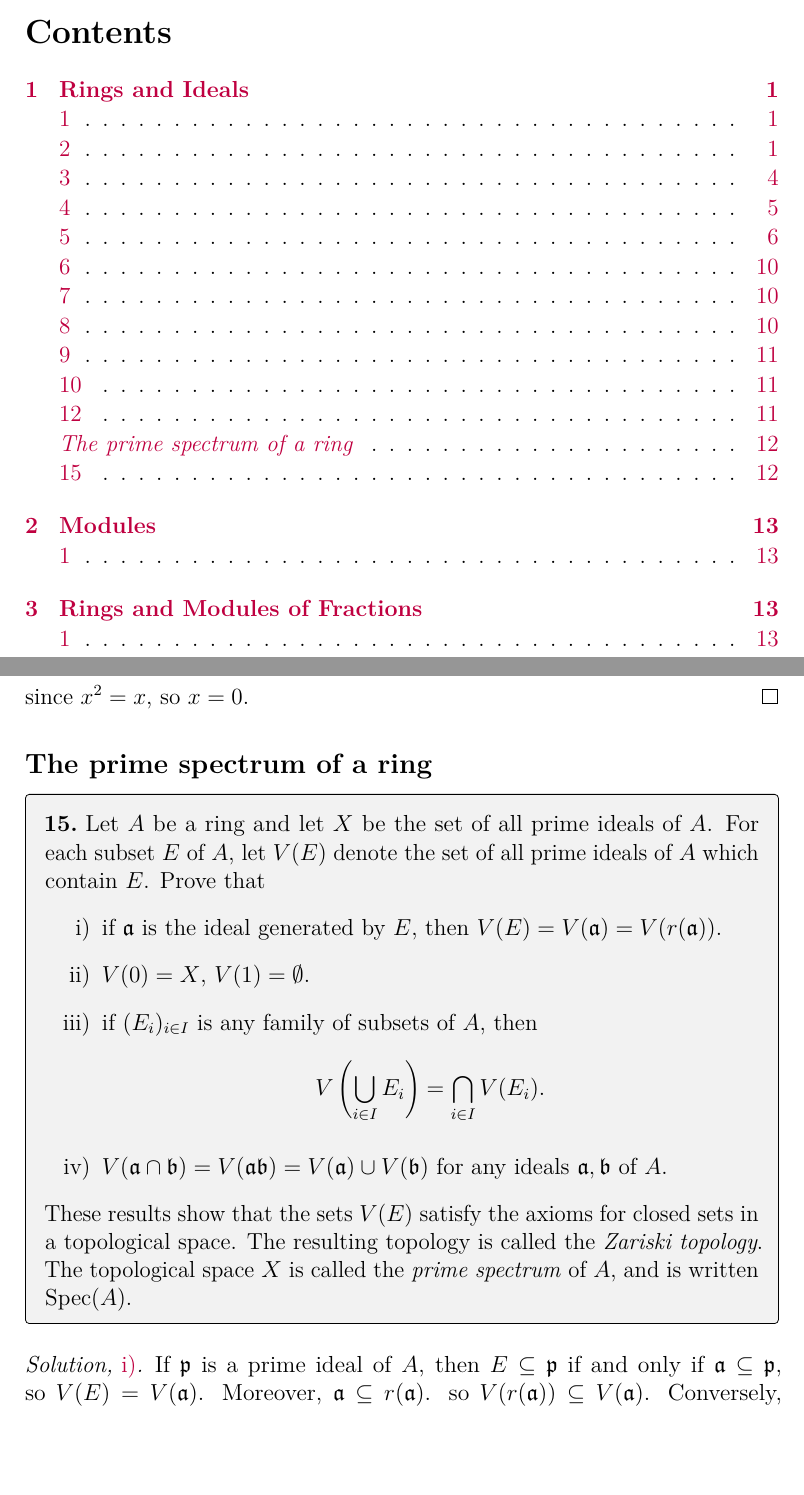
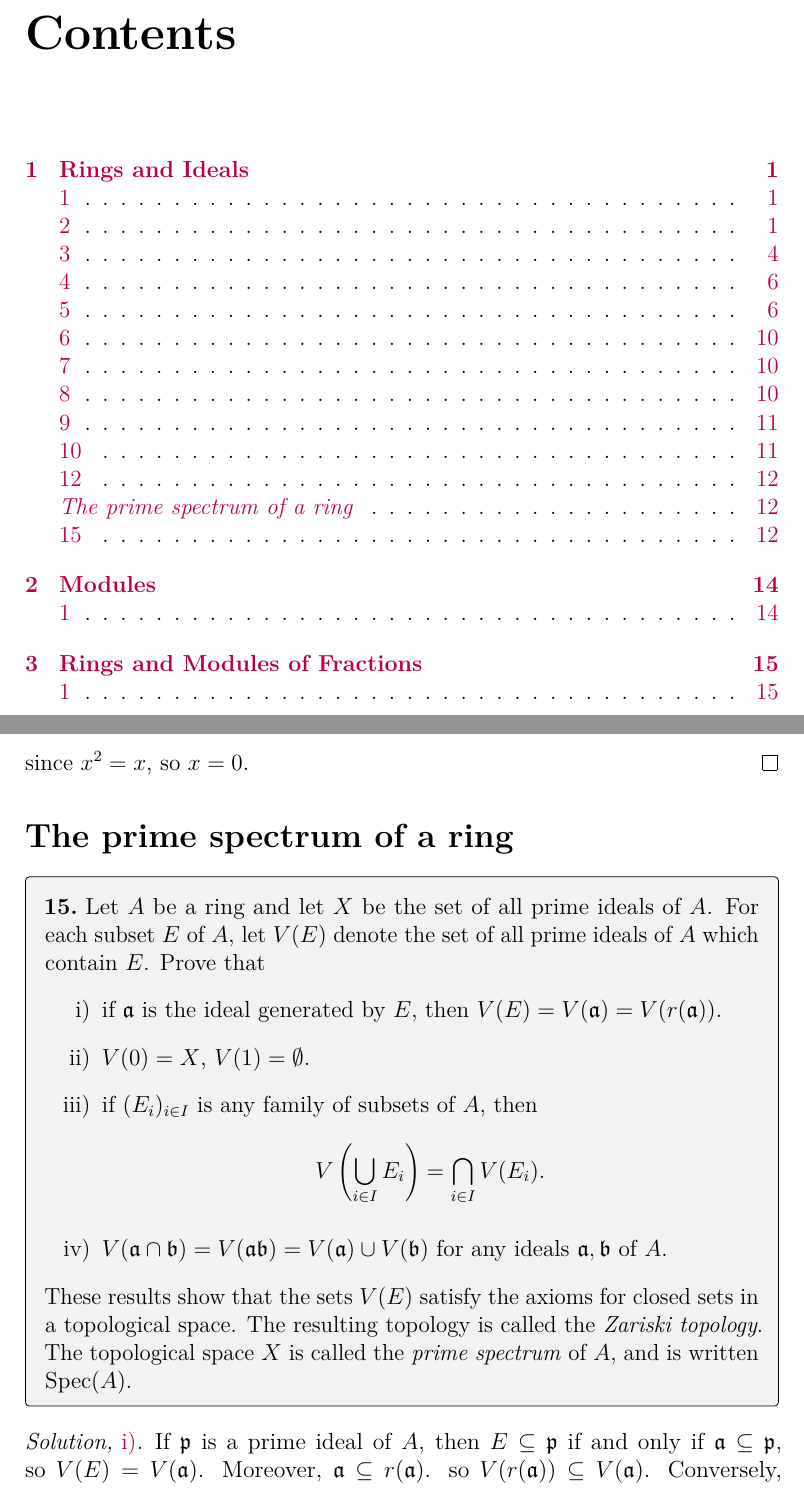
Before and after one commit to artemmavrin/atiyah-macdonald, a LaTeX document (solutions.tex, which reads chapters/01/exercises/15.tex, solutions.cls): two parts of pages 1 and 14 of 17 before the commit and two parts of pages 2 and 14 of 19 after it, joined at a grey line, cut so that both start at the same text, the shorter picture padded with empty space. Compiled offline with pdfLaTeX.

Commit message:
changed document class to `book'

```diff
--- a/chapters/01/exercises/15.tex
+++ b/chapters/01/exercises/15.tex
@@ -1,4 +1,4 @@
-\subsection{The prime spectrum of a ring}
+\section{The prime spectrum of a ring}
 
 \begin{exercise}
 Let \(A\) be a ring and let \(X\) be the set of all prime ideals of \(A\).
--- a/solutions.cls
+++ b/solutions.cls
@@ -2,7 +2,7 @@
 \ProvidesClass{solutions}
 
 % Base class
-\LoadClass[12pt, letterpaper]{article}
+\LoadClass[12pt, oneside, letterpaper]{book}
 
 % Input encoding
 \RequirePackage[utf8]{inputenc}
@@ -74,8 +74,8 @@
     % postheadspace={\newline},
     postheadhook={%
         % \textcolor{gray!80}{\rule[.6ex]{\linewidth}{0.4pt}}{\\}%
-        \@exerciselabel{\arabic{section}}{\arabic{exercise}}%
-        \addcontentsline{toc}{subsection}{\arabic{exercise}}%
+        \@exerciselabel{\arabic{chapter}}{\arabic{exercise}}%
+        \addcontentsline{toc}{section}{\arabic{exercise}}%
     },
     spacebelow=\parsep,
     spaceabove=\parsep,
@@ -133,7 +133,7 @@
 
 % Use \part instead of \item in parts environments for automatic label generation
 \newcommand\@partlabel[3]{\label{ex:#1.#2.#3}}
-\renewcommand\part{\item\@partlabel{\arabic{section}}{\arabic{exercise}}{\roman{partsi}}}
+\renewcommand\part{\item\@partlabel{\arabic{chapter}}{\arabic{exercise}}{\roman{partsi}}}
 
 % Solution for a problem
 \newenvironment{partsolution}[3]{\begin{solution}[Solution, {\normalfont\partref{#1}{#2}{#3}}]}{\end{solution}}
@@ -184,17 +184,6 @@
 % Bibliography/references
 \RequirePackage[backend=biber]{biblatex}
 
-% Use \frontmatter, \mainmatter, and \backmatter in article document classes
-\newcommand\frontmatter{%
-    \cleardoublepage
-    \pagenumbering{roman}
-}
-\newcommand\mainmatter{
-    \cleardoublepage
-    \pagenumbering{arabic}
-}
-\newcommand\backmatter{\cleardoublepage}
-
 % Generate solutions body
 \newcommand\@MAXCHAPTERS{11}
 \newcommand\@MAXEXERCISES{40}
@@ -203,18 +192,21 @@
 }
 \newcommand\@chapterdir{}
 \newcommand\@exercisefilenoext{}
+\newcommand\@chapterlabel[1]{\label{ch:#1}}
 \newcommand{\GenerateSolutions}{
     % Loop over chapters
     \foreach \@c in {1,2,...,\@MAXCHAPTERS}{%
         \renewcommand\@chapterdir{./chapters/\@twodigits{\@c}}
-        % Each chapter directory should have a main.tex that defines the \section
+        % Each chapter directory should have a main.tex that defines the \chapter
         % for that chapter
         \IfFileExists{\@chapterdir/main.tex}{
-            % Advance section counter to force correct numbering
-            \setcounter{section}{\@c}
-            \addtocounter{section}{-1}
+            % Advance chapter counter to force correct numbering
+            \setcounter{chapter}{\@c}
+            \addtocounter{chapter}{-1}
             % Read chapter heading
             \input{\@chapterdir/main}
+            % Add chapter label
+            \@chapterlabel{\arabic{chapter}}%
             % Set exercise counter to 0
             \setcounter{exercise}{0}
             % Loop over exercises in the chapter
@@ -237,22 +229,18 @@
 % https://tex.stackexchange.com/a/4388/23505
 \RequirePackage{suffix}
 
-% Chapter headings
-\newcommand\@chapterlabel[1]{\label{ch:#1}}
-\newcommand\chapter[1]{%
-    \section{#1}%
-    \@chapterlabel{\arabic{section}}%
-}
+% Don't print the word "Chapter"
+\let\chaptername\relax
 
-% Change \subsection behavior (no number, and put it in the TOC automatically)
-\let\@oldsubsection\subsection
-\renewcommand\subsection[1]{%
-    \@oldsubsection*{#1}%
-    \addcontentsline{toc}{subsection}{\emph{#1}}%
+% Change \section behavior (no number, and put it in the TOC automatically)
+\let\@oldsection\section
+\renewcommand\section[1]{%
+    \@oldsection*{#1}%
+    \addcontentsline{toc}{section}{\emph{#1}}%
 }
 
 % Referencing shortcuts
-\newcommand\ifcurrentchapter[1]{\ifnumequal{#1}{\arabic{section}}}
+\newcommand\ifcurrentchapter[1]{\ifnumequal{#1}{\arabic{chapter}}}
 \newcommand\chref[1]{\hyperref[ch:#1]{Chapter~#1}}
 \newcommand\exref[2]{%
     \ifcurrentchapter{#1}{%
```
Also changed, not shown: solutions.cls (2 more changed lines).
